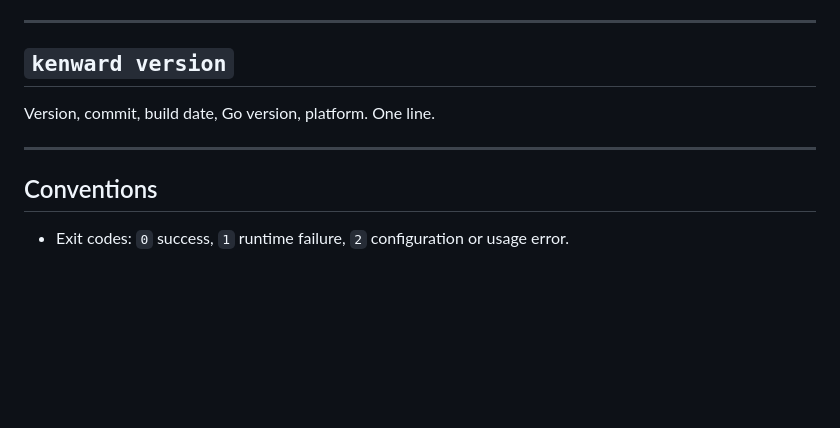
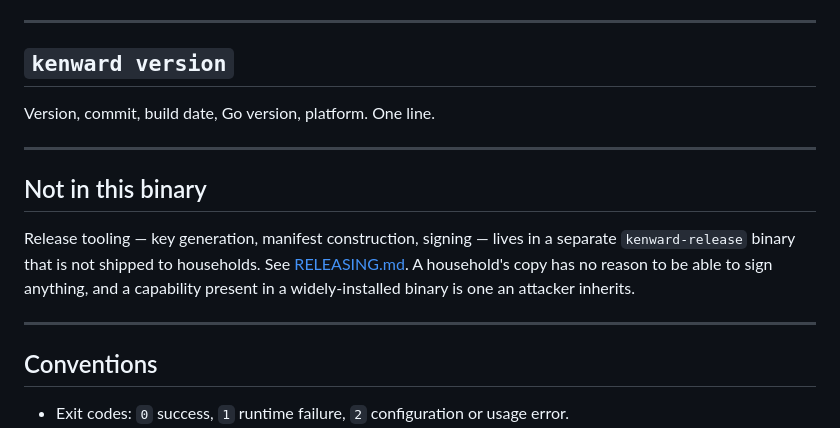
Before and after one commit to BlueHeisenberg/kenward, a Markdown page: docs/CLI.md, the part around the change. GitHub-like rendering; blank space fills up the shorter version.

```diff
--- a/docs/CLI.md
+++ b/docs/CLI.md
@@ -169,6 +169,16 @@ Version, commit, build date, Go version, platform. One line.
 
 ---
 
+## Not in this binary
+
+Release tooling — key generation, manifest construction, signing — lives in a separate
+`kenward-release` binary that is not shipped to households. See
+[RELEASING.md](RELEASING.md). A household's copy has no reason to be able to sign
+anything, and a capability present in a widely-installed binary is one an attacker
+inherits.
+
+---
+
 ## Conventions
 
 - Exit codes: `0` success, `1` runtime failure, `2` configuration or usage error.
```
Also changed, not shown: docs/RELEASING.md (+10 -3 lines).
